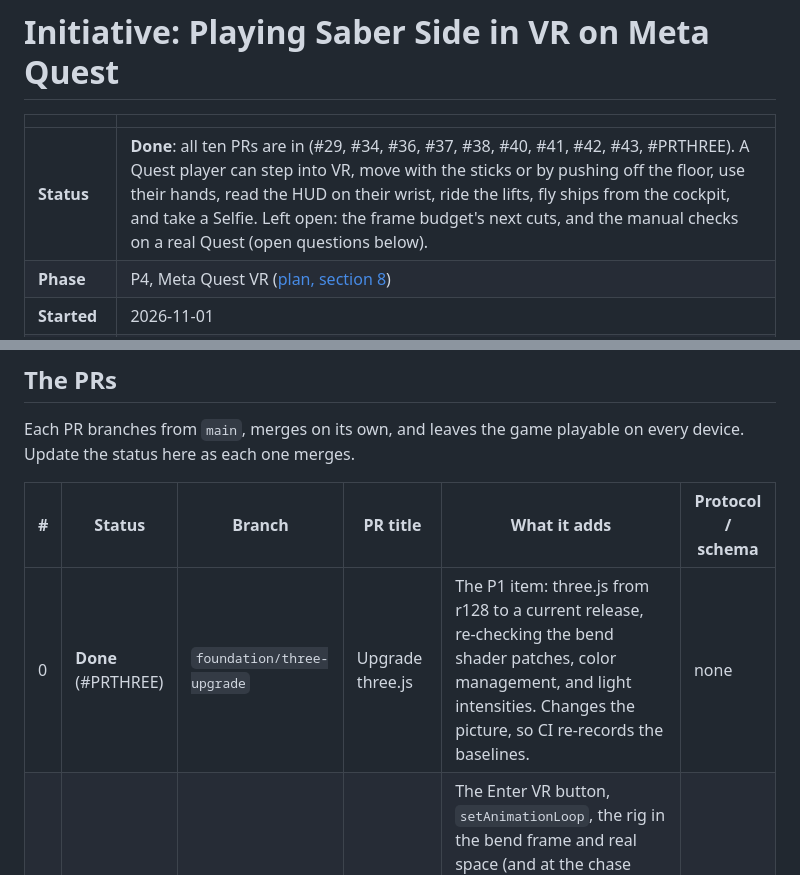
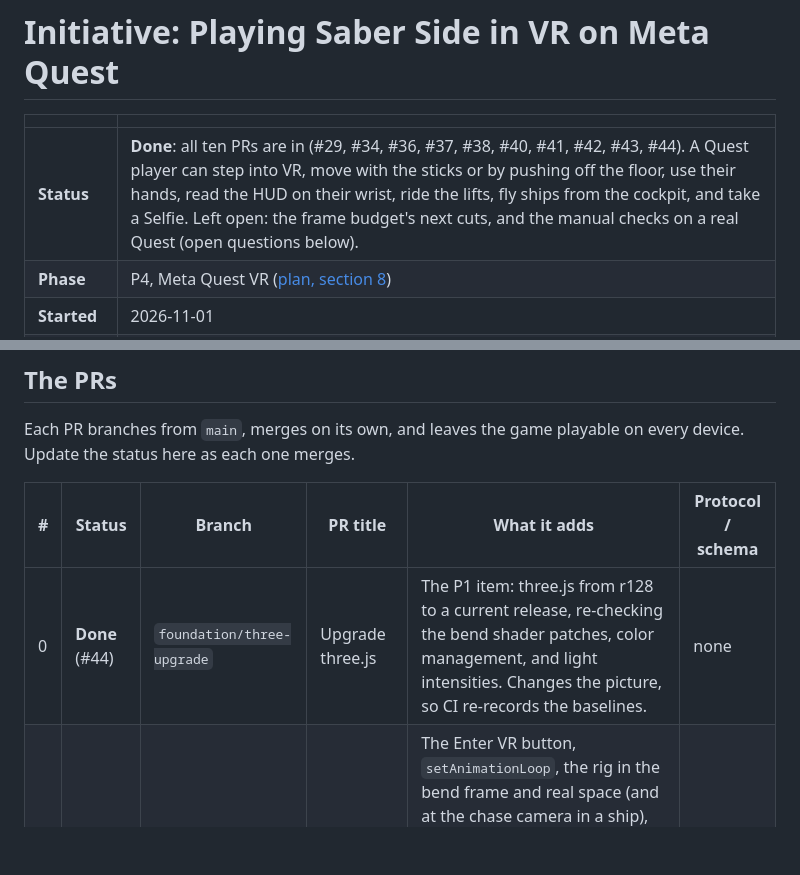
Before and after one commit to costLAB/saber-side, a Markdown page: docs/initiatives/quest-vr.md, 2 parts joined by grey strips. Rendered like a GitHub page; blank space fills up the shorter version.

```diff
--- a/docs/initiatives/quest-vr.md
+++ b/docs/initiatives/quest-vr.md
@@ -2,7 +2,7 @@
 
 | | |
 | --- | --- |
-| **Status** | **Done**: all ten PRs are in (#29, #34, #36, #37, #38, #40, #41, #42, #43, #PRTHREE). A Quest player can step into VR, move with the sticks or by pushing off the floor, use their hands, read the HUD on their wrist, ride the lifts, fly ships from the cockpit, and take a Selfie. Left open: the frame budget's next cuts, and the manual checks on a real Quest (open questions below). |
+| **Status** | **Done**: all ten PRs are in (#29, #34, #36, #37, #38, #40, #41, #42, #43, #44). A Quest player can step into VR, move with the sticks or by pushing off the floor, use their hands, read the HUD on their wrist, ride the lifts, fly ships from the cockpit, and take a Selfie. Left open: the frame budget's next cuts, and the manual checks on a real Quest (open questions below). |
 | **Phase** | P4, Meta Quest VR ([plan, section 8](../REFACTOR_PLAN.md#p4-meta-quest-vr-l)) |
 | **Started** | 2026-11-01 |
 | **Done when** | A kid puts on a Quest, opens the bookmarked game in Quest Browser, picks their robot, taps **Enter VR**, and rolls around the ring in first person with friends on iPads, picking up sabers and blasters, riding a lift, and floating in the hub, at a steady frame rate and without feeling sick. |
@@ -363,7 +363,7 @@ as each one merges.
 
 | # | Status | Branch | PR title | What it adds | Protocol / schema |
 | --- | --- | --- | --- | --- | --- |
-| 0 | **Done** (#PRTHREE) | `foundation/three-upgrade` | Upgrade three.js | The P1 item: three.js from r128 to a current release, re-checking the bend shader patches, color management, and light intensities. Changes the picture, so CI re-records the baselines. | none |
+| 0 | **Done** (#44) | `foundation/three-upgrade` | Upgrade three.js | The P1 item: three.js from r128 to a current release, re-checking the bend shader patches, color management, and light intensities. Changes the picture, so CI re-records the baselines. | none |
 | 1 | **Done** (#29) | `feature/enter-vr` | Let Quest players step into the station in VR | The Enter VR button, `setAnimationLoop`, the rig in the bend frame and real space (and at the chase camera in a ship), the rig scale measured from your height, Y to recenter, first person with your own head hidden, head-relative stick driving, snap turn, and the buttons pressing the keyboard's actions. Room-scale steps move the robot. The prompt line floats in view. Sprites, fog, and lights keep their size and reach under the scaled view. Fixed foveation. Driving into the Bot Maker or the Robot Registry leaves VR to show its sheet. Rig rules in `shared/sim/vr-rig.ts`; IWER in Playwright (`e2e/vr.spec.ts`). | none |
 | 2 | **Done** (#34) | `feature/vr-hands` | Let Quest players use their hands | Controllers and hand tracking drive the robot's arms through IK (`shared/sim/arm-ik.ts`), and the headset turns its head, so friends see both. Per-hand grabbing: grip (or a fist) picks up what's near that hand, the item sits in that hand turned with yours, and letting go throws it with your swing. Trigger or pinch to use; carrots eaten by bringing them to your mouth. Fist and pinch read from the hand joints (`shared/sim/vr-hands.ts`). Haptics on pick-up, drop, a lit saber, and blaster shots. | none |
 | 3 | **Done** (#40) | `feature/vr-wrist-panel` | Put the HUD on your wrist in VR | The wrist panel (place, station status, holding, comfort settings, Exit VR), world-space prompts beside what they're about, touching a sign to act, and the `?perf` readout. | none |
```
Also changed, not shown: docs/REFACTOR_PLAN.md (+3 -3 lines).
